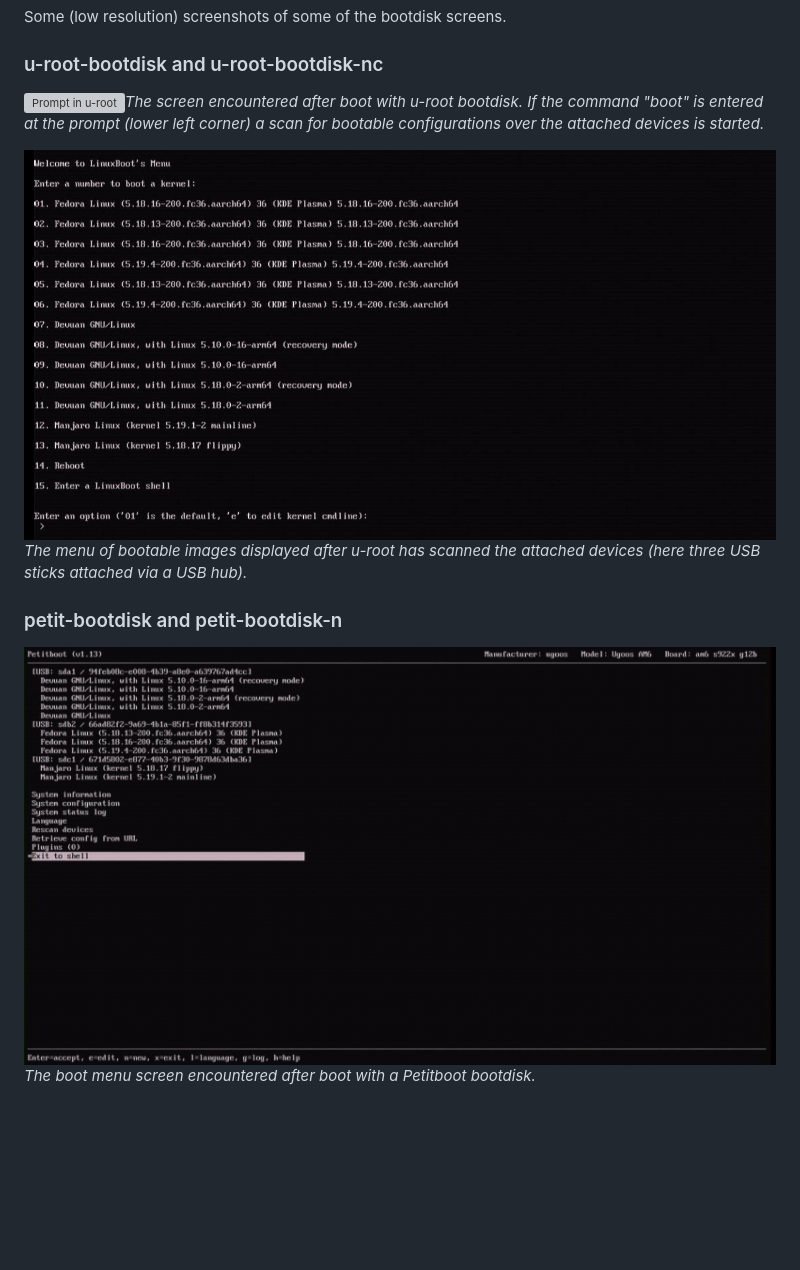
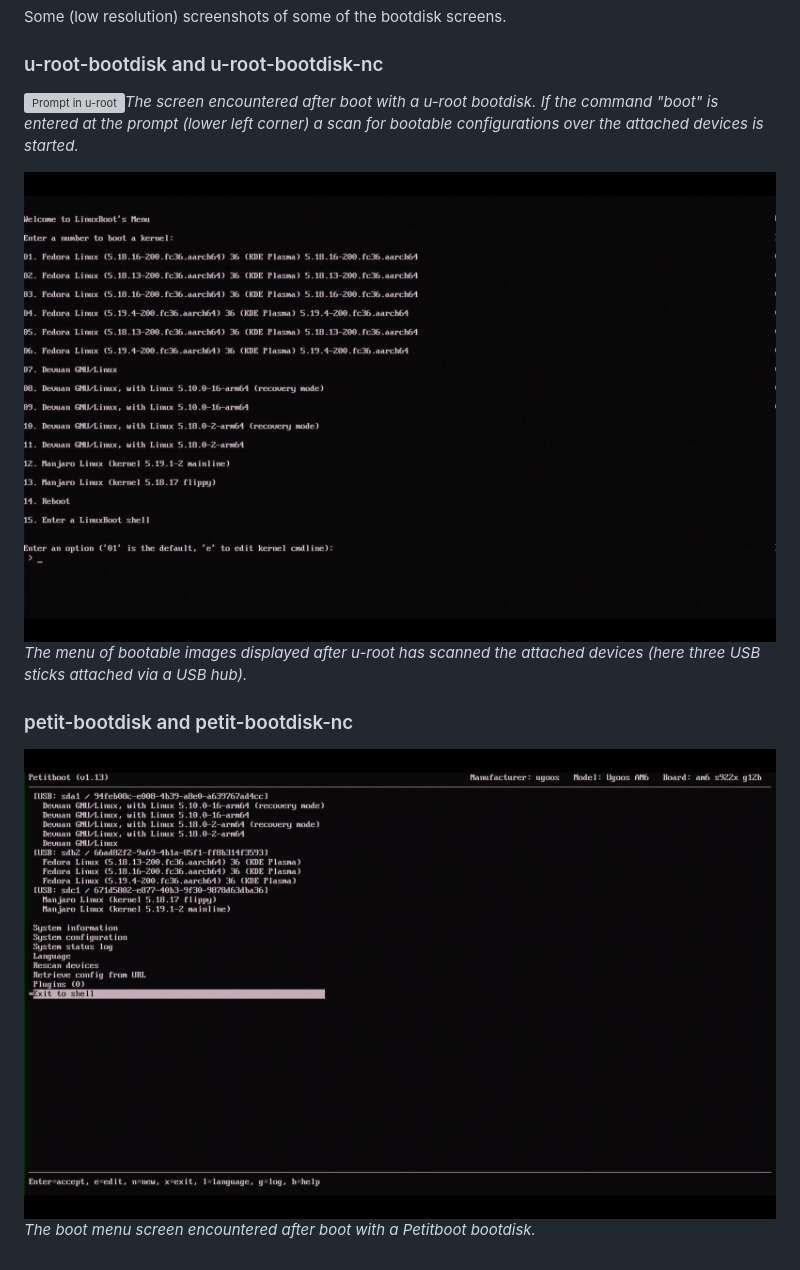
Before and after one commit to tri-pole/GitLab_Bootdisk_mirror, a Markdown page: README.md, the part around the change. Drawn GitHub-style; pictures changed too: images/petitboot-bootscreen.png, images/u-root-bootmenu.png; blank space fills up the shorter version; grey boxes are pictures that could not be loaded.

Commit message:
Better screenshots.

```diff
--- a/README.md
+++ b/README.md
@@ -40,7 +40,7 @@ Some (low resolution) screenshots of some of the bootdisk screens.
 ### u-root-bootdisk and u-root-bootdisk-nc
 
 ![Prompt in u-root](/images/u-root-shellscreen.png "u-root shell")*The screen
-encountered after boot with u-root bootdisk. If the command "boot" is entered
+encountered after boot with a u-root bootdisk. If the command "boot" is entered
 at the prompt (lower left corner) a scan for bootable configurations over the
 attached devices is started.*
 
@@ -48,7 +48,7 @@ attached devices is started.*
 of bootable images displayed after u-root has scanned the attached devices
 (here three USB sticks attached via a USB hub).*
 
-### petit-bootdisk and petit-bootdisk-n
+### petit-bootdisk and petit-bootdisk-nc
 
 ![Boot menu in Petitboot](/images/petitboot-bootscreen.png "petitboot")*The
 boot menu screen encountered after boot with a Petitboot bootdisk.*
```
Also changed, not shown: 1 other file.
